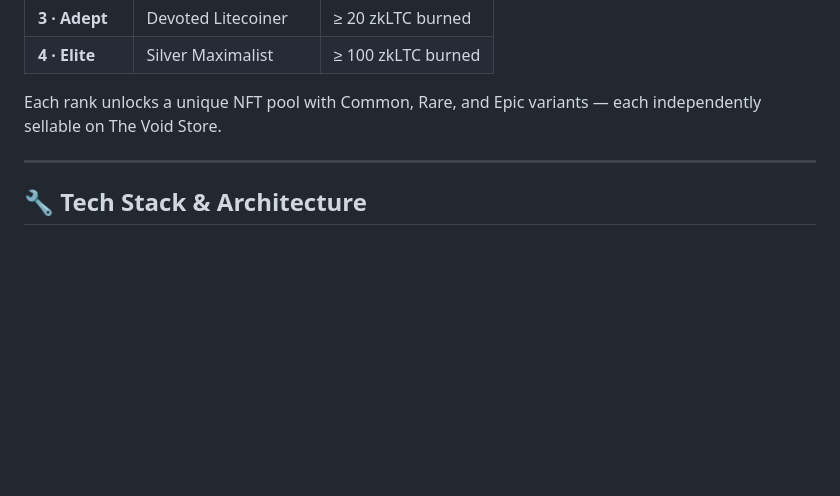
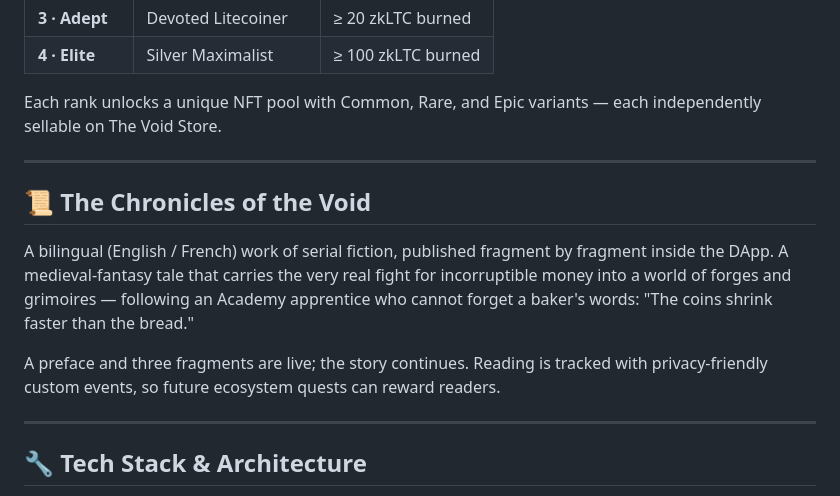
Before and after one commit to QantikLTC/the-silver-void, a Markdown page: README.md, the part around the change. Rendered like a GitHub page; blank space fills up the shorter version.

```diff
--- a/README.md
+++ b/README.md
@@ -97,6 +97,14 @@ Each rank unlocks a unique NFT pool with Common, Rare, and Epic variants — eac
 
 ---
 
+## 📜 The Chronicles of the Void
+
+A bilingual (English / French) work of serial fiction, published fragment by fragment inside the DApp. A medieval-fantasy tale that carries the very real fight for incorruptible money into a world of forges and grimoires — following an Academy apprentice who cannot forget a baker's words: "The coins shrink faster than the bread."
+
+A preface and three fragments are live; the story continues. Reading is tracked with privacy-friendly custom events, so future ecosystem quests can reward readers.
+
+---
+
 ## 🔧 Tech Stack & Architecture
 
 - **Network:** LiteForge Testnet · Chain ID 4441
```
